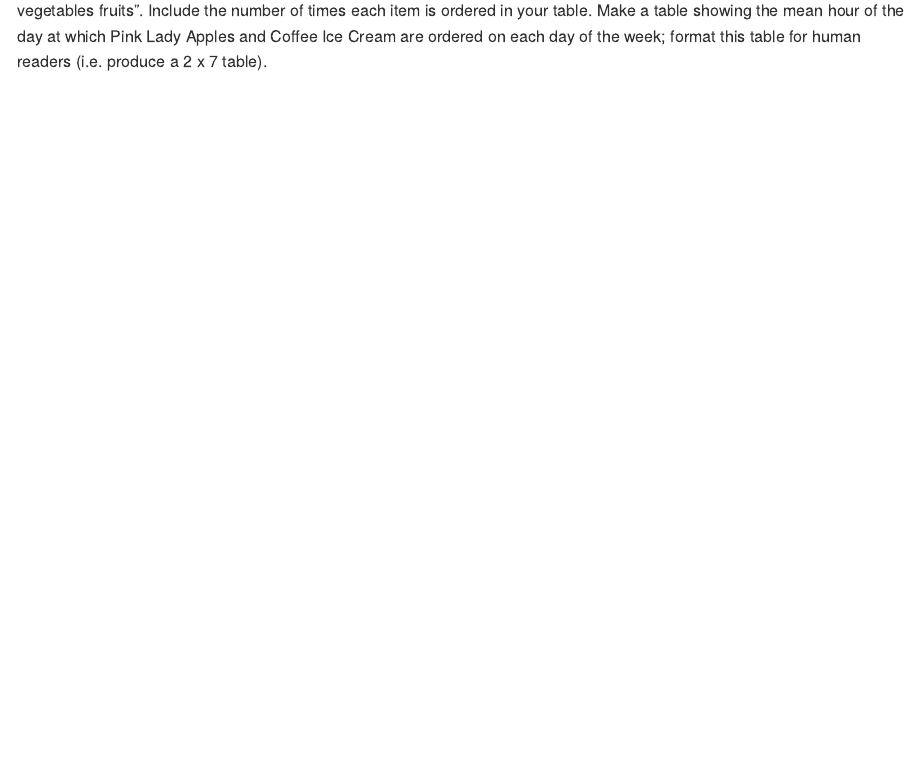
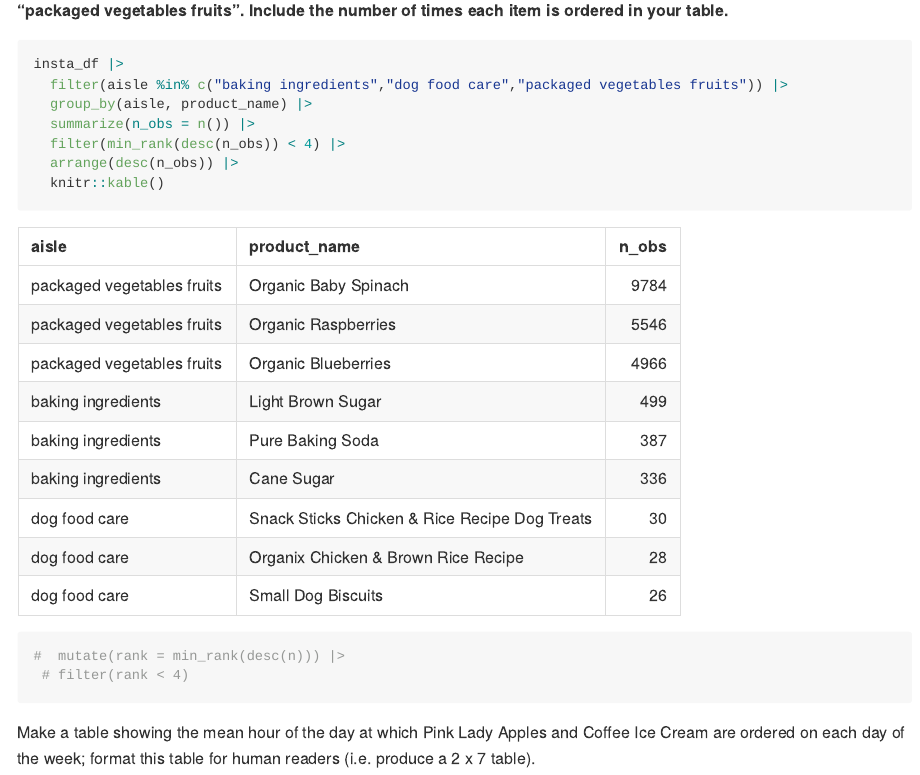
Before and after one commit to kaylas2138/p8105_hw3_khs2138, an R Markdown document (p8105_hw3_khs2138.Rmd): the page in a window 1100 px wide, from 1320 px down. The pictures show the output file p8105_hw3_khs2138.md that the author committed with the source, drawn offline in the style of GitHub.

Commit message:
Problem 1 - Top 3 items ordered for cerain aisles

````diff
--- a/p8105_hw3_khs2138.Rmd
+++ b/p8105_hw3_khs2138.Rmd
@@ -76,12 +76,22 @@ ailse_ct |>
   ggplot(aes(x = aisle, y = n_obs)) +
   geom_point() +
   theme(axis.text.x = element_text(angle = 60, hjust = 1))
+```
 
 
+**Make a table showing the three most popular items in each of the aisles “baking ingredients”, “dog food care”, and “packaged vegetables fruits”. Include the number of times each item is ordered in your table.**
+```{r aisle_popular}
+insta_df |>
+  filter(aisle %in% c("baking ingredients","dog food care","packaged vegetables fruits")) |>
+  group_by(aisle, product_name) |>
+  summarize(n_obs = n()) |>
+  filter(min_rank(desc(n_obs)) < 4) |>
+  arrange(desc(n_obs)) |>
+  knitr::kable()
 
+#  mutate(rank = min_rank(desc(n))) |>
+ # filter(rank < 4)
 
 ```
 
-
-Make a table showing the three most popular items in each of the aisles “baking ingredients”, “dog food care”, and “packaged vegetables fruits”. Include the number of times each item is ordered in your table.
 Make a table showing the mean hour of the day at which Pink Lady Apples and Coffee Ice Cream are ordered on each day of the week; format this table for human readers (i.e. produce a 2 x 7 table).
````
Also changed, not shown: p8105_hw3_khs2138.md, p8105_hw3_khs2138.Rmd (2 more changed lines).
